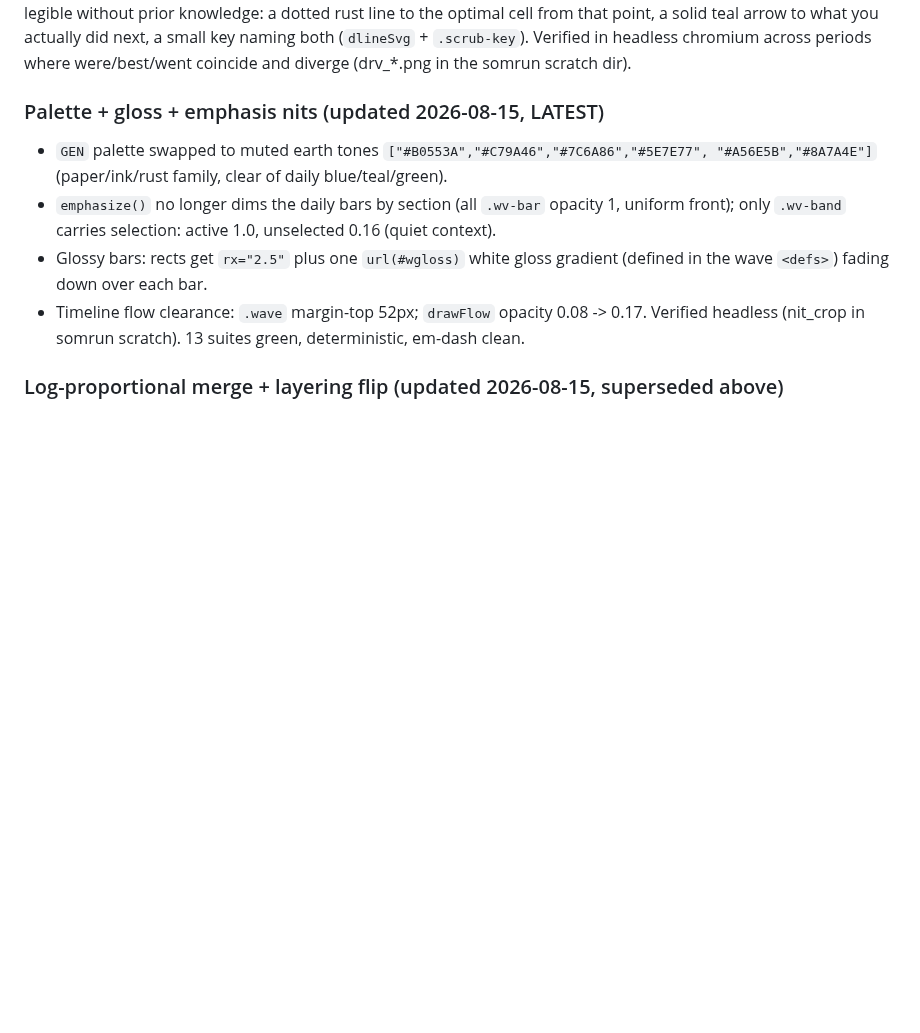
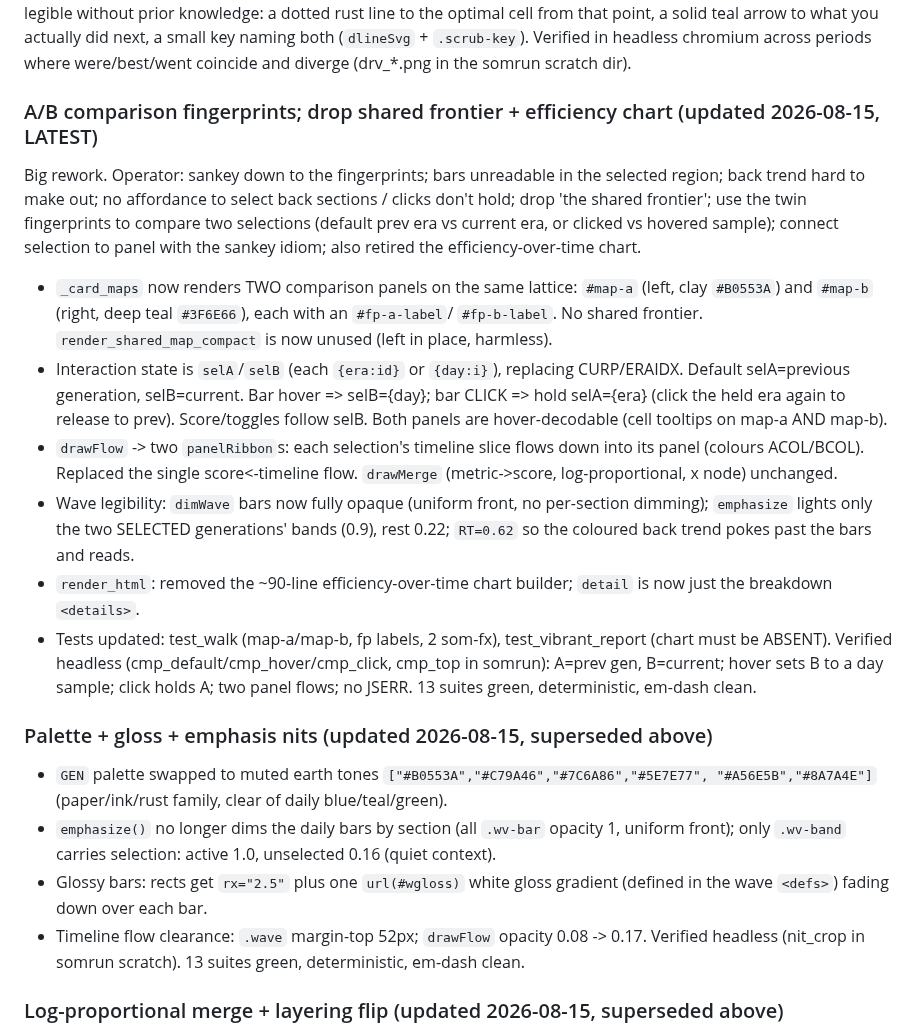
Before and after one commit to 3dl-dev/agent-dyno, a Markdown page: docs/session-handoff.md, the part around the change. Drawn GitHub-style; blank space fills up the shorter version.

Commit message:
Handoff: A/B comparison fingerprints; drop shared frontier + efficiency chart

```diff
--- a/docs/session-handoff.md
+++ b/docs/session-handoff.md
@@ -193,7 +193,36 @@ a solid teal arrow to what you actually did next, a small key naming both (`dlin
 `.scrub-key`). Verified in headless chromium across periods where were/best/went coincide
 and diverge (drv_*.png in the somrun scratch dir).
 
-### Palette + gloss + emphasis nits (updated 2026-08-15, LATEST)
+### A/B comparison fingerprints; drop shared frontier + efficiency chart (updated 2026-08-15, LATEST)
+
+Big rework. Operator: sankey down to the fingerprints; bars unreadable in the selected
+region; back trend hard to make out; no affordance to select back sections / clicks don't
+hold; drop 'the shared frontier'; use the twin fingerprints to compare two selections
+(default prev era vs current era, or clicked vs hovered sample); connect selection to panel
+with the sankey idiom; also retired the efficiency-over-time chart.
+
+- `_card_maps` now renders TWO comparison panels on the same lattice: `#map-a` (left, clay
+  `#B0553A`) and `#map-b` (right, deep teal `#3F6E66`), each with an `#fp-a-label`/
+  `#fp-b-label`. No shared frontier. `render_shared_map_compact` is now unused (left in
+  place, harmless).
+- Interaction state is `selA`/`selB` (each `{era:id}` or `{day:i}`), replacing CURP/ERAIDX.
+  Default selA=previous generation, selB=current. Bar hover => selB={day}; bar CLICK =>
+  hold selA={era} (click the held era again to release to prev). Score/toggles follow selB.
+  Both panels are hover-decodable (cell tooltips on map-a AND map-b).
+- `drawFlow` -> two `panelRibbon`s: each selection's timeline slice flows down into its
+  panel (colours ACOL/BCOL). Replaced the single score<-timeline flow. `drawMerge`
+  (metric->score, log-proportional, x node) unchanged.
+- Wave legibility: `dimWave` bars now fully opaque (uniform front, no per-section dimming);
+  `emphasize` lights only the two SELECTED generations' bands (0.9), rest 0.22; `RT=0.62`
+  so the coloured back trend pokes past the bars and reads.
+- `render_html`: removed the ~90-line efficiency-over-time chart builder; `detail` is now
+  just the breakdown `<details>`.
+- Tests updated: test_walk (map-a/map-b, fp labels, 2 som-fx), test_vibrant_report (chart
+  must be ABSENT). Verified headless (cmp_default/cmp_hover/cmp_click, cmp_top in somrun):
+  A=prev gen, B=current; hover sets B to a day sample; click holds A; two panel flows; no
+  JSERR. 13 suites green, deterministic, em-dash clean.
+
+### Palette + gloss + emphasis nits (updated 2026-08-15, superseded above)
 
 - `GEN` palette swapped to muted earth tones `["#B0553A","#C79A46","#7C6A86","#5E7E77",
   "#A56E5B","#8A7A4E"]` (paper/ink/rust family, clear of daily blue/teal/green).
```
